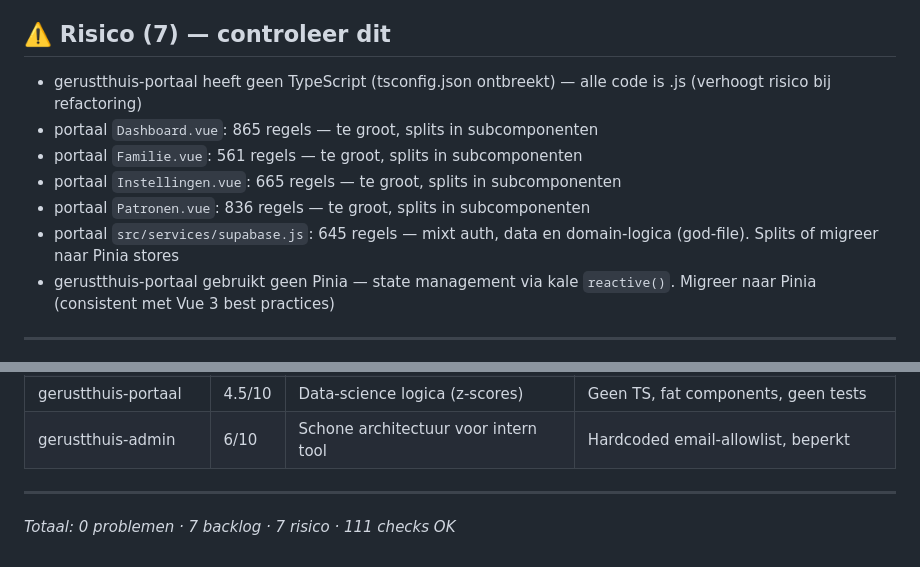
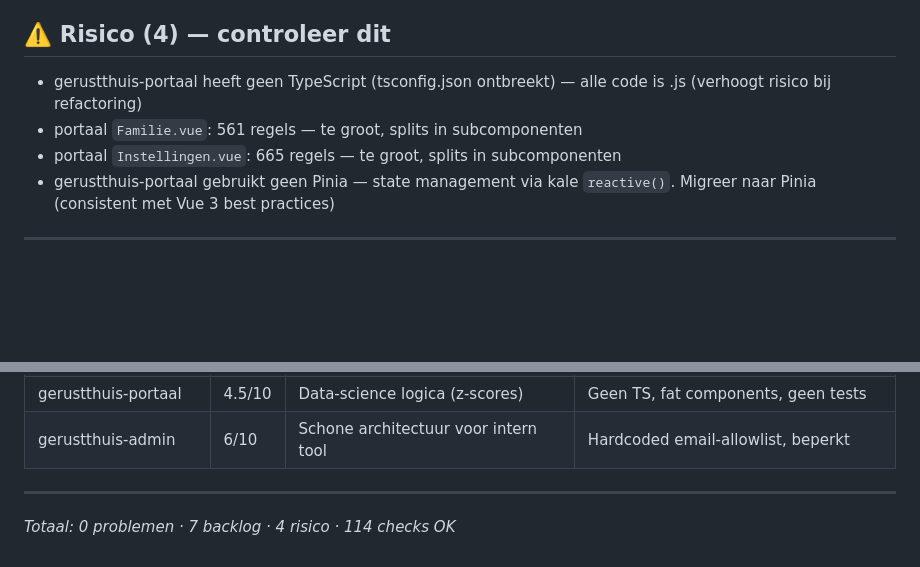
Before and after one commit to dirkteur-git/gerustthuis-docs, a Markdown page: docs/consistency-report.md, 2 parts joined by grey strips. Rendered like a GitHub page; blank space fills up the shorter version.

```diff
--- a/docs/consistency-report.md
+++ b/docs/consistency-report.md
@@ -19,14 +19,11 @@ _Automatisch gegenereerd op 2026-02-27 16:24_
 - `gerustthuis-app`: geen tests aanwezig — voeg Vitest toe (unit tests voor z-scores, auth flows, edge cases)
 - `gerustthuis-admin`: geen tests aanwezig — voeg Vitest toe (unit tests voor z-scores, auth flows, edge cases)
 
-## ⚠️ Risico (7) — controleer dit
+## ⚠️ Risico (4) — controleer dit
 
 - gerustthuis-portaal heeft geen TypeScript (tsconfig.json ontbreekt) — alle code is .js (verhoogt risico bij refactoring)
-- portaal `Dashboard.vue`: 865 regels — te groot, splits in subcomponenten
 - portaal `Familie.vue`: 561 regels — te groot, splits in subcomponenten
 - portaal `Instellingen.vue`: 665 regels — te groot, splits in subcomponenten
-- portaal `Patronen.vue`: 836 regels — te groot, splits in subcomponenten
-- portaal `src/services/supabase.js`: 645 regels — mixt auth, data en domain-logica (god-file). Splits of migreer naar Pinia stores
 - gerustthuis-portaal gebruikt geen Pinia — state management via kale `reactive()`. Migreer naar Pinia (consistent met Vue 3 best practices)
 
 ---
@@ -56,4 +53,4 @@ _Externe code review (feb 2026). Verwijder een item als het is opgelost._
 
 ---
 
-_Totaal: 0 problemen · 7 backlog · 7 risico · 111 checks OK_
+_Totaal: 0 problemen · 7 backlog · 4 risico · 114 checks OK_
```
Also changed, not shown: other parts of docs/consistency-report.md (+1 -1 lines), docs/architecture/portaal.md (+92 -103 lines).
